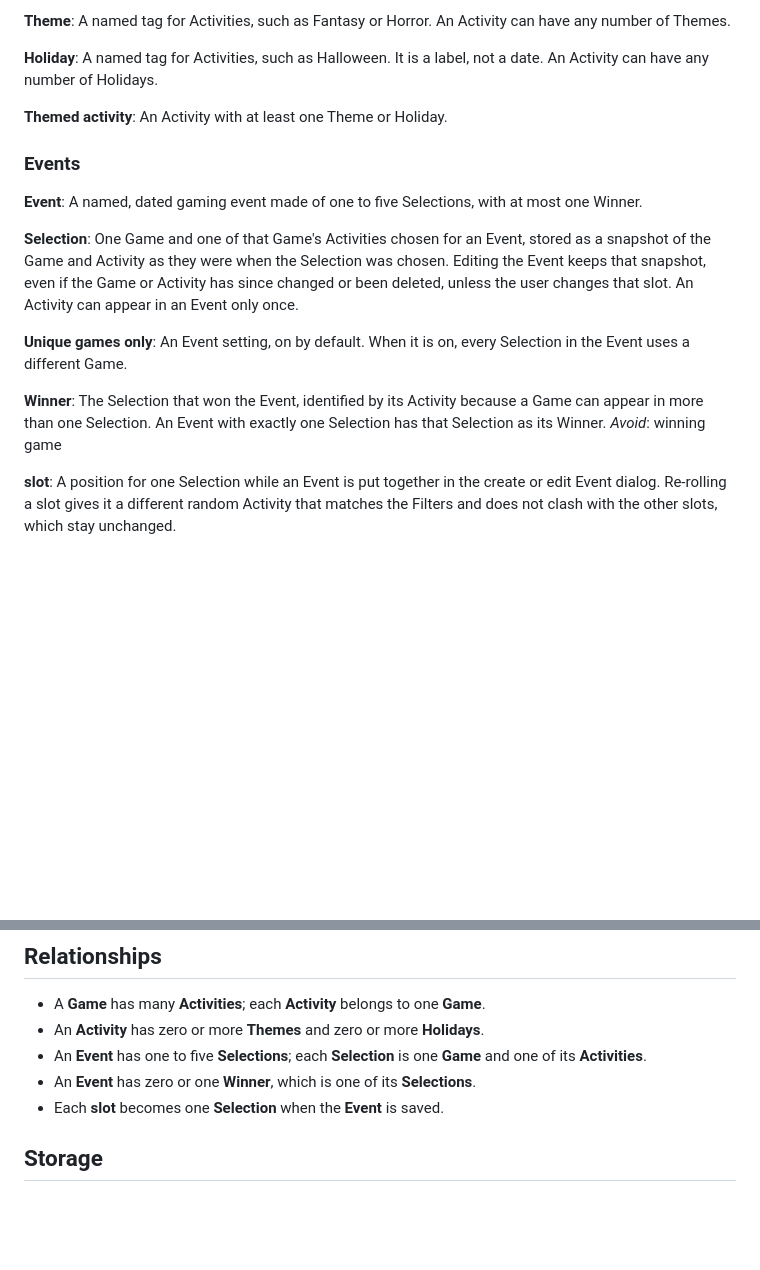
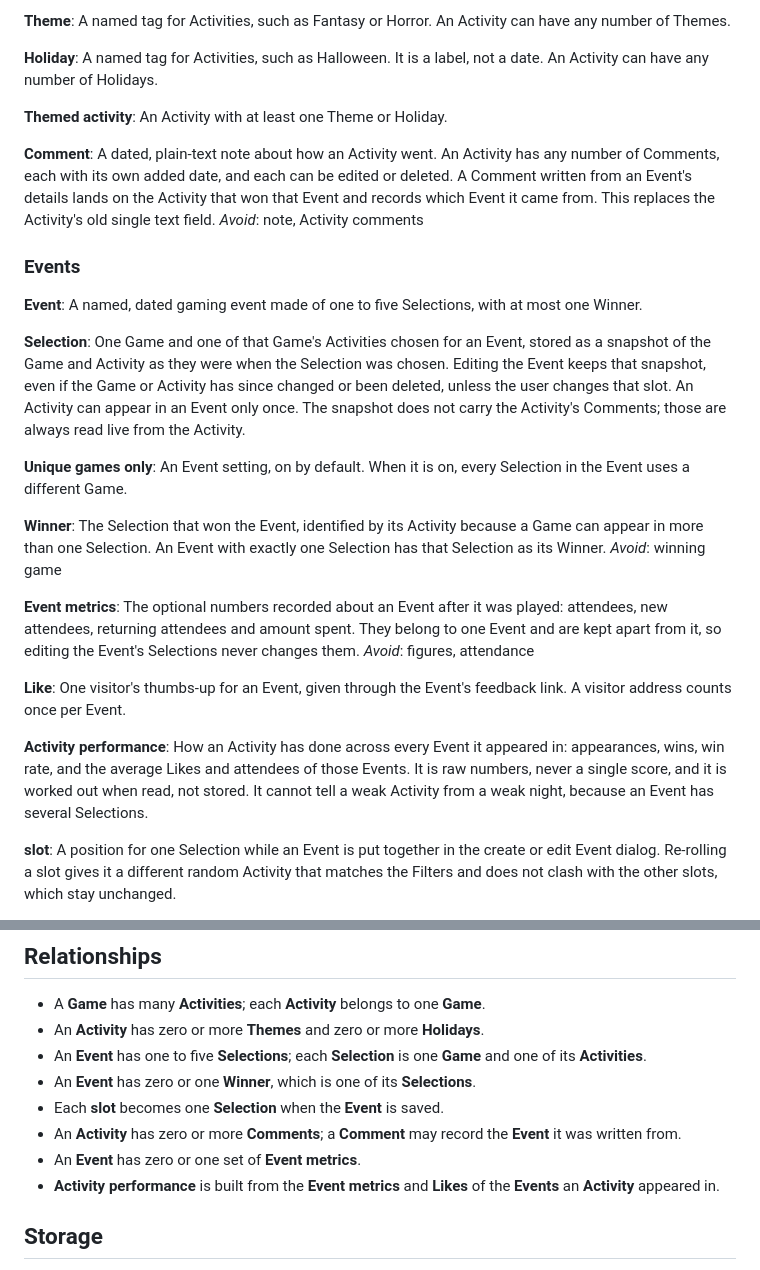
Before and after one commit to MW-GC/EventManager, a Markdown page: GLOSSARY.md, 2 parts joined by grey strips. Drawn GitHub-style; blank space fills up the shorter version.

Commit message:
docs: add Comment, Event metrics and Activity performance terms and ADR 0001
Woody and Nerd settled these terms and one storage decision in the 0.5.0
grilling session (2026-10-11). This records them before the 0.5.0 work
that depends on them lands.

GLOSSARY.md: add Comment (Library), and Event metrics, Like and Activity
performance (Events); note that a Selection's snapshot does not carry the
Activity's Comments; add the matching Relationships bullets.

docs/adr/0001-records-about-events-and-activities-get-their-own-tables.md:
new ADR. Comments and Event metrics live in their own tables
(ActivityComments, EventMetrics) behind their own routes, and Activity
performance is computed on read rather than stored.

Docs only; no code, build or test change.

```diff
--- a/GLOSSARY.md
+++ b/GLOSSARY.md
@@ -30,6 +30,14 @@ Activity can have any number of Holidays.
 **Themed activity**:
 An Activity with at least one Theme or Holiday.
 
+**Comment**:
+A dated, plain-text note about how an Activity went. An Activity has any number
+of Comments, each with its own added date, and each can be edited or deleted. A
+Comment written from an Event's details lands on the Activity that won that
+Event and records which Event it came from. This replaces the Activity's old
+single text field.
+_Avoid_: note, Activity comments
+
 ### Events
 
 **Event**:
@@ -41,7 +49,8 @@ One Game and one of that Game's Activities chosen for an Event, stored as a
 snapshot of the Game and Activity as they were when the Selection was chosen.
 Editing the Event keeps that snapshot, even if the Game or Activity has since
 changed or been deleted, unless the user changes that slot. An Activity can
-appear in an Event only once.
+appear in an Event only once. The snapshot does not carry the Activity's
+Comments; those are always read live from the Activity.
 
 **Unique games only**:
 An Event setting, on by default. When it is on, every Selection in the Event
@@ -52,6 +61,24 @@ The Selection that won the Event, identified by its Activity because a Game can
 appear in more than one Selection. An Event with exactly one Selection has that
 Selection as its Winner.
 _Avoid_: winning game
+
+**Event metrics**:
+The optional numbers recorded about an Event after it was played: attendees,
+new attendees, returning attendees and amount spent. They belong to one Event
+and are kept apart from it, so editing the Event's Selections never changes
+them.
+_Avoid_: figures, attendance
+
+**Like**:
+One visitor's thumbs-up for an Event, given through the Event's feedback link.
+A visitor address counts once per Event.
+
+**Activity performance**:
+How an Activity has done across every Event it appeared in: appearances, wins,
+win rate, and the average Likes and attendees of those Events. It is raw
+numbers, never a single score, and it is worked out when read, not stored. It
+cannot tell a weak Activity from a weak night, because an Event has several
+Selections.
 
 **slot**:
 A position for one Selection while an Event is put together in the create or
@@ -71,6 +98,11 @@ Themes or Holidays, and Themed activities only.
   **Game** and one of its **Activities**.
 - An **Event** has zero or one **Winner**, which is one of its **Selections**.
 - Each **slot** becomes one **Selection** when the **Event** is saved.
+- An **Activity** has zero or more **Comments**; a **Comment** may record the
+  **Event** it was written from.
+- An **Event** has zero or one set of **Event metrics**.
+- **Activity performance** is built from the **Event metrics** and **Likes** of
+  the **Events** an **Activity** appeared in.
 
 ## Storage
 
```
Also changed, not shown: docs/adr/0001-records-about-events-and-activities-get-their-own-tables.md (added, +15 -0 lines).
